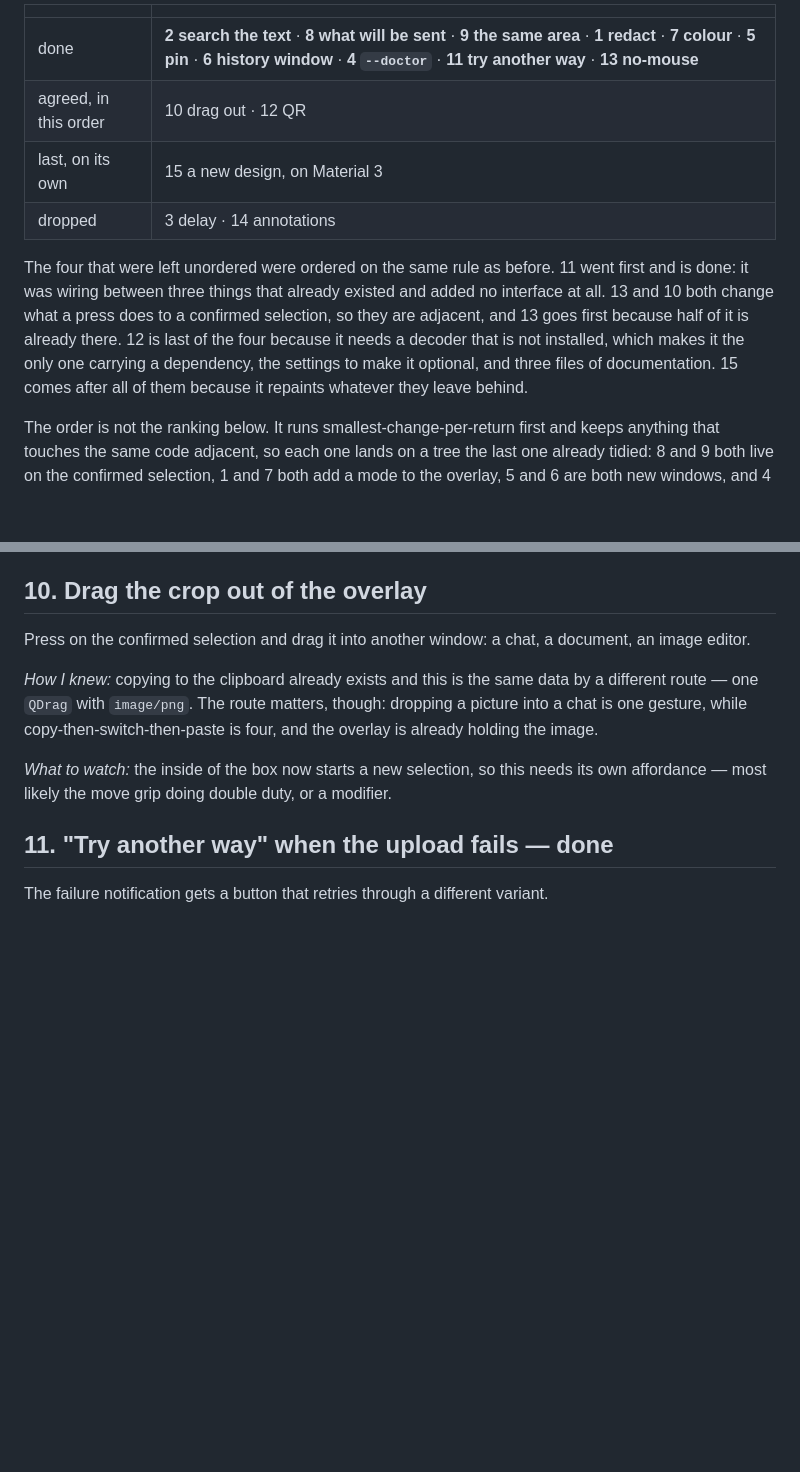
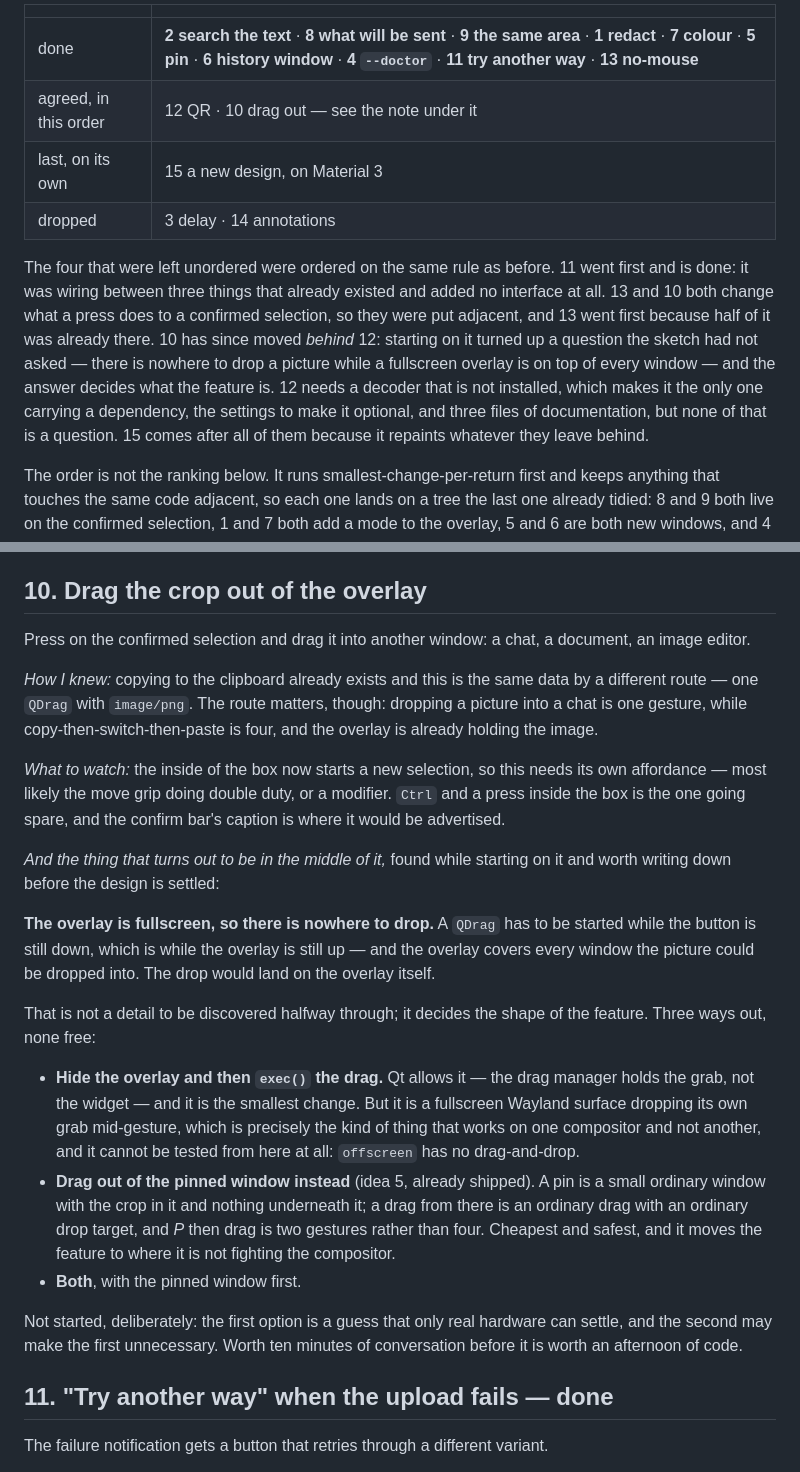
Before and after one commit to fand1l/cts_gl, a Markdown page: docs/IDEAS.md, 2 parts joined by grey strips. Drawn GitHub-style; blank space fills up the shorter version.

Commit message:
Plan: 10 moves behind 12, because there is nowhere to drop
Started on "drag the crop out" and stopped at a question the sketch had not
asked.  A QDrag has to begin while the button is still down, which is while the
overlay is still up — and the overlay is fullscreen, covering every window the
picture could be dropped into.  The drop lands on the overlay.

That decides the shape of the feature rather than being a detail inside it, so
it is written down before any of it is built.  Three ways out, and the cheapest
is not the obvious one: a pinned crop (idea 5, already shipped) is a small
ordinary window with nothing underneath it, so dragging out of *that* is an
ordinary drag with an ordinary drop target, and P-then-drag is two gestures
where copy-switch-paste is four.  Hiding a fullscreen Wayland surface mid-drag
and hoping the grab survives is the other one, and it cannot be tested from
here at all — the offscreen platform has no drag-and-drop.

12 goes first instead.  It carries a dependency and three files of
documentation, but none of that is a question.

Co-Authored-By: Claude Opus 5 <noreply@anthropic.com>
Claude-Session: https://claude.ai/code/session_01EPugT8Ddrj9Gh5Aohkdoyv

```diff
--- a/docs/IDEAS.md
+++ b/docs/IDEAS.md
@@ -13,17 +13,20 @@ afterwards as a placeholder and now has an answer.
 | | |
 |---|---|
 | done | **2 search the text** · **8 what will be sent** · **9 the same area** · **1 redact** · **7 colour** · **5 pin** · **6 history window** · **4 `--doctor`** · **11 try another way** · **13 no-mouse** |
-| agreed, in this order | 10 drag out · 12 QR |
+| agreed, in this order | 12 QR · 10 drag out — see the note under it |
 | last, on its own | 15 a new design, on Material 3 |
 | dropped | 3 delay · 14 annotations |
 
 The four that were left unordered were ordered on the same rule as before.  11
 went first and is done: it was wiring between three things that already existed
 and added no interface at all.  13 and 10 both change what a press does to a
-confirmed selection, so they are adjacent, and 13 goes first because half of it
-is already there.  12 is last of the four because it needs a decoder that is not
-installed, which makes it the only one carrying a dependency, the settings to
-make it optional, and three files of documentation.  15 comes after all of them
+confirmed selection, so they were put adjacent, and 13 went first because half
+of it was already there.  10 has since moved *behind* 12: starting on it turned
+up a question the sketch had not asked — there is nowhere to drop a picture
+while a fullscreen overlay is on top of every window — and the answer decides
+what the feature is.  12 needs a decoder that is not installed, which makes it
+the only one carrying a dependency, the settings to make it optional, and three
+files of documentation, but none of that is a question.  15 comes after all of them
 because it repaints whatever they leave behind.
 
 The order is not the ranking below.  It runs smallest-change-per-return first
@@ -353,6 +356,35 @@ is four, and the overlay is already holding the image.
 
 *What to watch:* the inside of the box now starts a new selection, so this needs
 its own affordance — most likely the move grip doing double duty, or a modifier.
+`Ctrl` and a press inside the box is the one going spare, and the confirm bar's
+caption is where it would be advertised.
+
+*And the thing that turns out to be in the middle of it,* found while starting
+on it and worth writing down before the design is settled:
+
+**The overlay is fullscreen, so there is nowhere to drop.**  A `QDrag` has to be
+started while the button is still down, which is while the overlay is still up
+— and the overlay covers every window the picture could be dropped into.  The
+drop would land on the overlay itself.
+
+That is not a detail to be discovered halfway through; it decides the shape of
+the feature.  Three ways out, none free:
+
+* **Hide the overlay and then `exec()` the drag.**  Qt allows it — the drag
+  manager holds the grab, not the widget — and it is the smallest change.  But
+  it is a fullscreen Wayland surface dropping its own grab mid-gesture, which
+  is precisely the kind of thing that works on one compositor and not another,
+  and it cannot be tested from here at all: `offscreen` has no drag-and-drop.
+* **Drag out of the pinned window instead** (idea 5, already shipped).  A pin is
+  a small ordinary window with the crop in it and nothing underneath it; a drag
+  from there is an ordinary drag with an ordinary drop target, and *P* then
+  drag is two gestures rather than four.  Cheapest and safest, and it moves the
+  feature to where it is not fighting the compositor.
+* **Both**, with the pinned window first.
+
+Not started, deliberately: the first option is a guess that only real hardware
+can settle, and the second may make the first unnecessary.  Worth ten minutes of
+conversation before it is worth an afternoon of code.
 
 ## 11. "Try another way" when the upload fails — **done**
 
```
